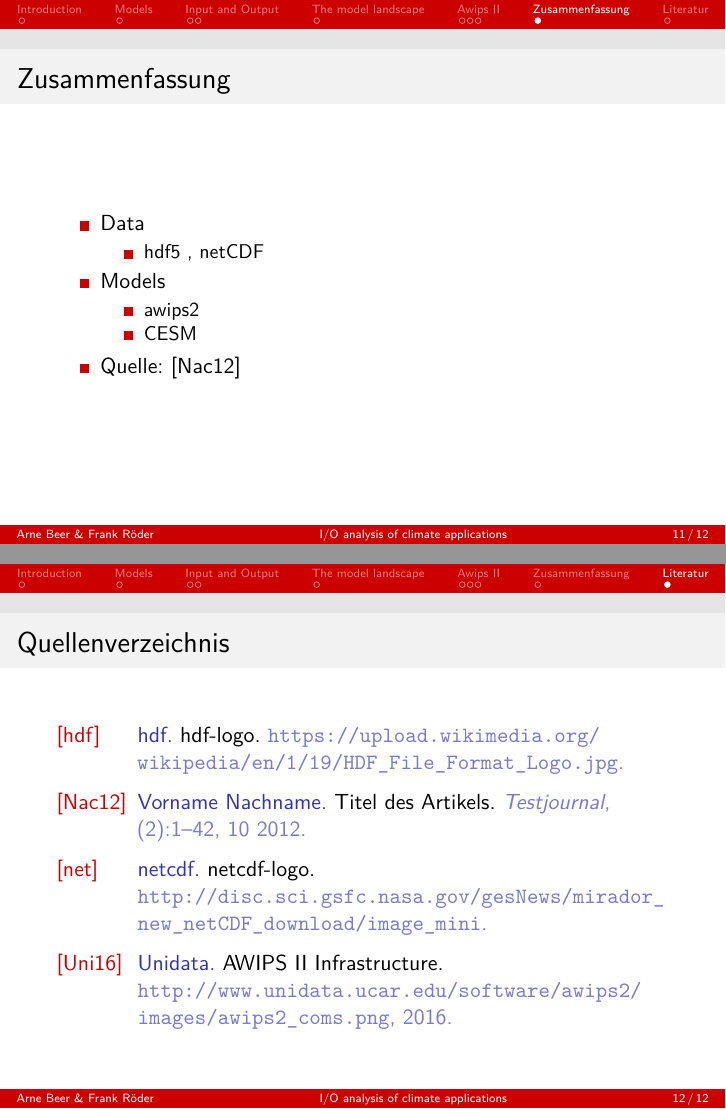
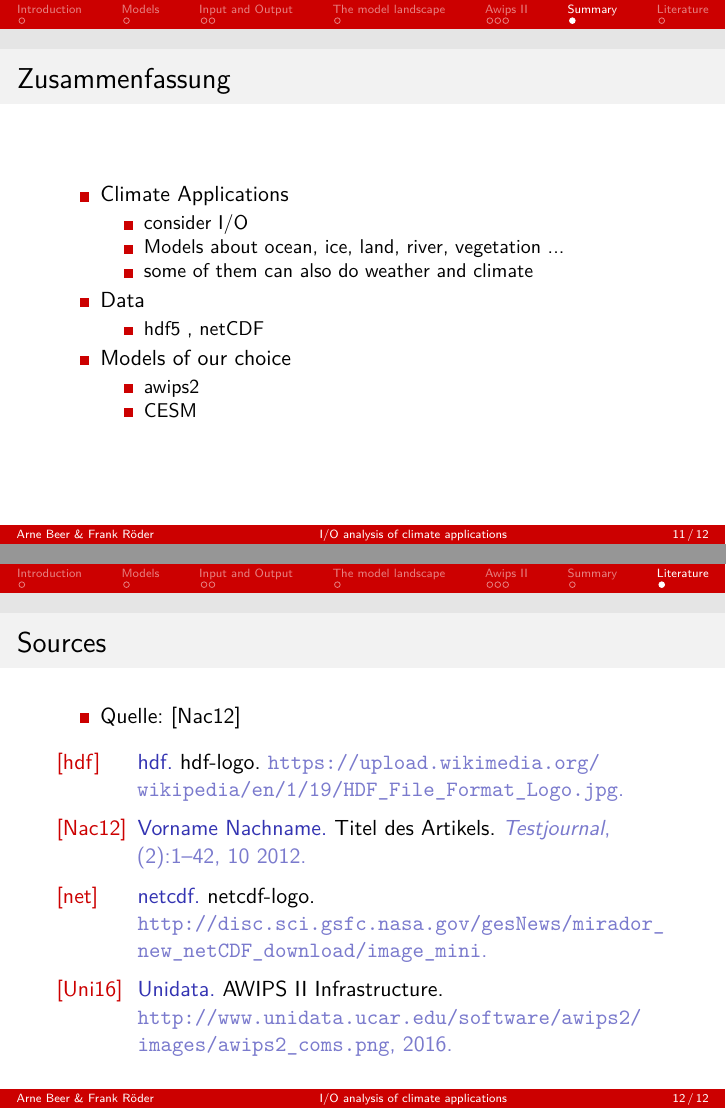
Before and after one commit to alforov-eugene/i-o-analysis-dkrz, LaTeX slides (first_presentation/main.tex): pages 11 and 12 of 12, joined at a grey line. Compiled offline with pdfLaTeX.

Commit message:
paar Änderungen

```diff
--- a/first_presentation/main.tex
+++ b/first_presentation/main.tex
@@ -37,7 +37,7 @@
 \institute{Arbeitsbereich Wissenschaftliches Rechnen\\Fachbereich Informatik\\Fakultät für Mathematik, Informatik und Naturwissenschaften\\Universität Hamburg}
 \date{2016-07-2}
 
-\titlegraphic{\includegraphics[width=0.75\textwidth]{logo}}
+%\titlegraphic{\includegraphics[width=0.75\textwidth]{logo}}
 
 \begin{document}
 
@@ -205,36 +194,45 @@
 \end{frame}
 
 
-\section{Zusammenfassung}
+\section{Summary}
 \subsection*{}
 
 \begin{frame}
 	\frametitle{Zusammenfassung}
 
 	\begin{itemize}
+
+		\item Climate Applications
+		\begin{itemize}
+			\item consider I/O
+			\item Models about ocean, ice, land, river, vegetation ...
+			\item some of them can also do weather and climate
+		\end{itemize}
+
 		\item Data
-
 		\begin{itemize}
 			\item hdf5 , netCDF
 		\end{itemize}
 
-		\item Models
+		\item Models of our choice
 		\begin{itemize}
 			\item awips2
 			\item CESM
 		\end{itemize}
 
-		\item Quelle: \cite{Quelle2012}
 
 	\end{itemize}
 \end{frame}
 
-\section{Literatur}
+\section*{Literature}
 \subsection*{}
 
 \begin{frame}
-	\frametitle{Literatur}
-    \frametitle{Quellenverzeichnis}
+	\frametitle{Literature}
+    \frametitle{Sources}
+    \begin{itemize}
+    	\item Quelle: \cite{Quelle2012}
+    \end{itemize}
 
 	\bibliographystyle{alpha}
 	\bibliography{literatur.bib}
```
Also changed, not shown: first_presentation/main.tex (11 more changed lines).
